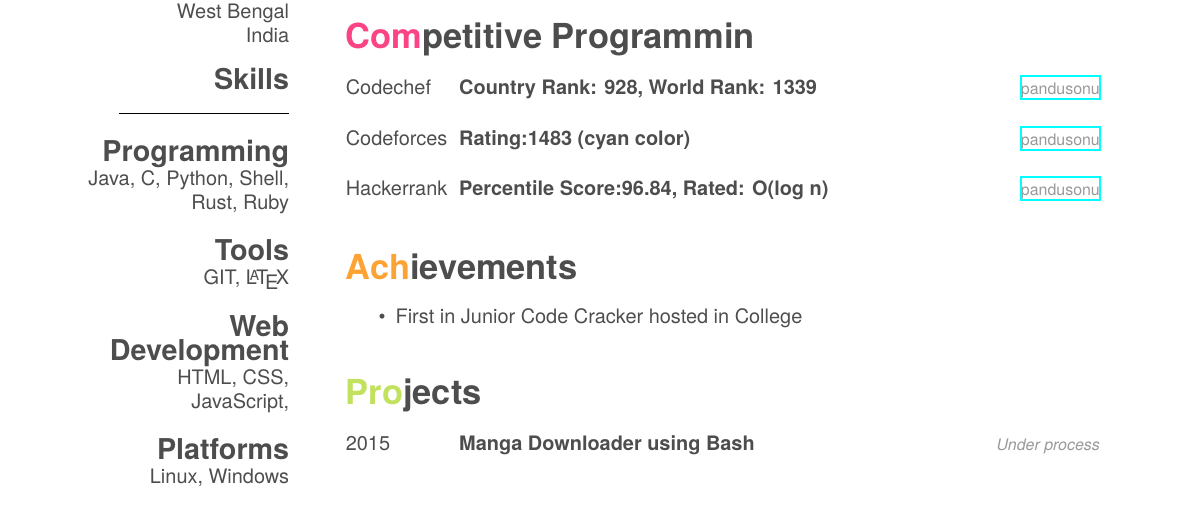
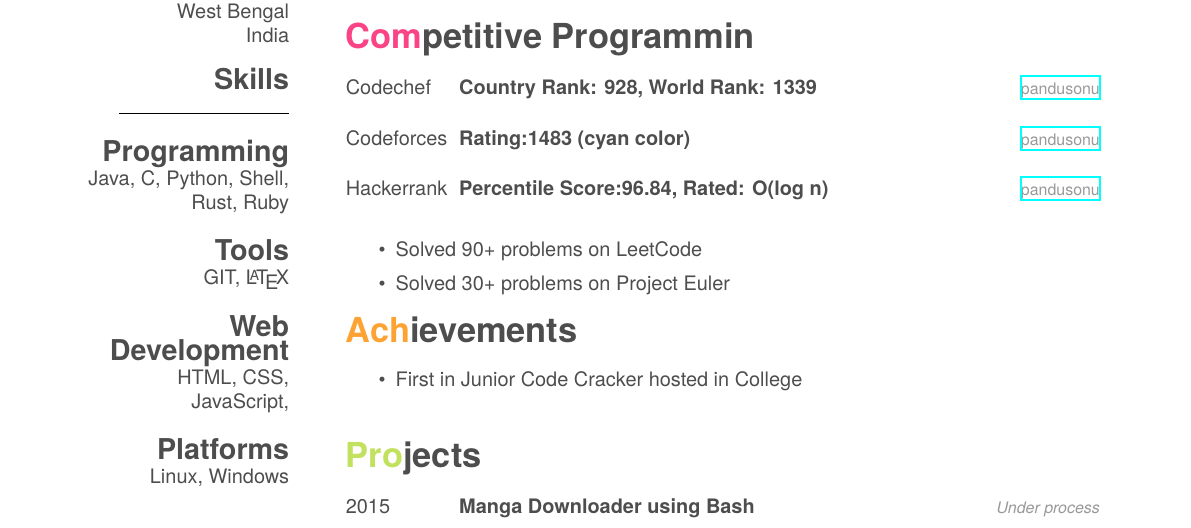
Before and after one commit to pandusonu2/Resume, a LaTeX CV (cv.tex): part of the page, cut so that both start at the same text. The pictures show the PDF file cv.pdf that the author committed with the source.

Commit message:
Minor addition in CP section

```diff
--- a/cv.tex
+++ b/cv.tex
@@ -108,7 +108,10 @@
 {\href{https://www.hackerrank.com/pandusonu}{pandusonu}}
 
 \end{entrylist}
-
+\begin{itemize}
+\item Solved 90+ problems on LeetCode
+\item Solved 30+ problems on Project Euler
+\end{itemize}
 %-----------------------------------------------------------------
 % AWARDS SECTION
 %-----------------------------------------------------------------
```
Also changed, not shown: cv.pdf.
